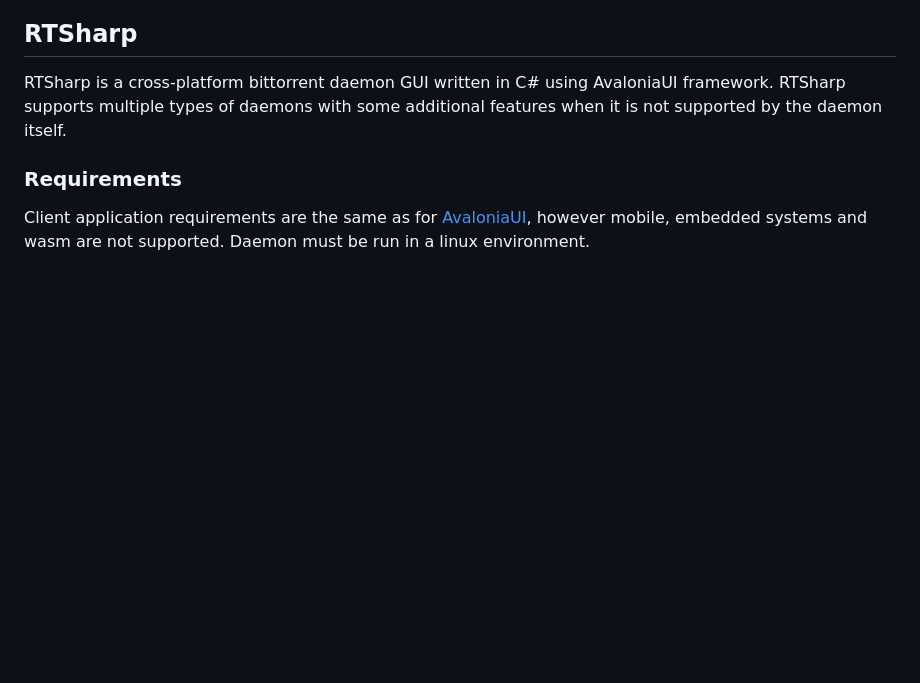
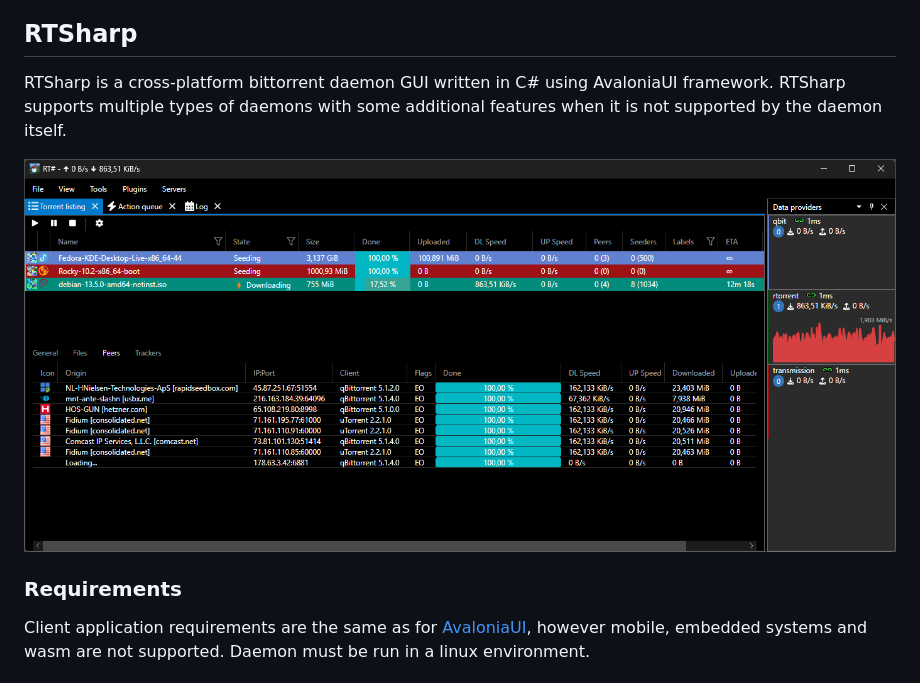
Before and after one commit to wdd8/RTSharp, a Markdown page: README.md, the part around one of its changes. GitHub-like rendering; pictures changed too: docs/screenshot.png (added); blank space fills up the shorter version.

Commit message:
Add screenshot

```diff
--- a/README.md
+++ b/README.md
@@ -2,6 +2,8 @@
 ## RTSharp
 
 RTSharp is a cross-platform bittorrent daemon GUI written in C# using AvaloniaUI framework. RTSharp supports multiple types of daemons with some additional features when it is not supported by the daemon itself.
+
+![Screenshot](docs/screenshot.png)
 
 ### Requirements
 
```
Also changed, not shown: other parts of README.md (+1 -1 lines), docs/setup-dataproviders.md (renamed from setup-dataproviders.md).
